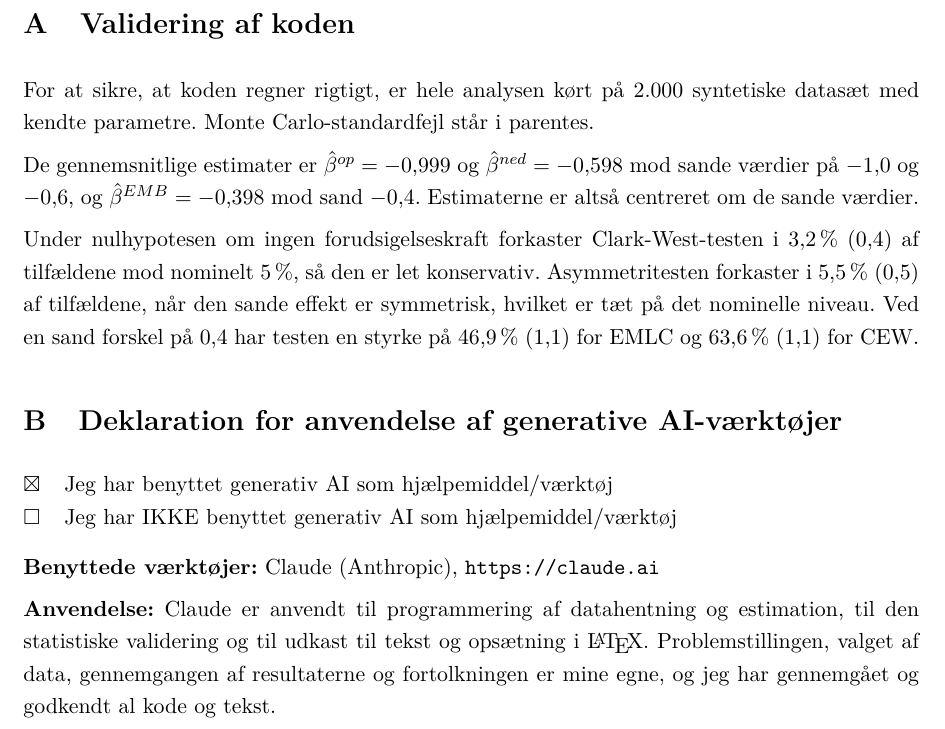
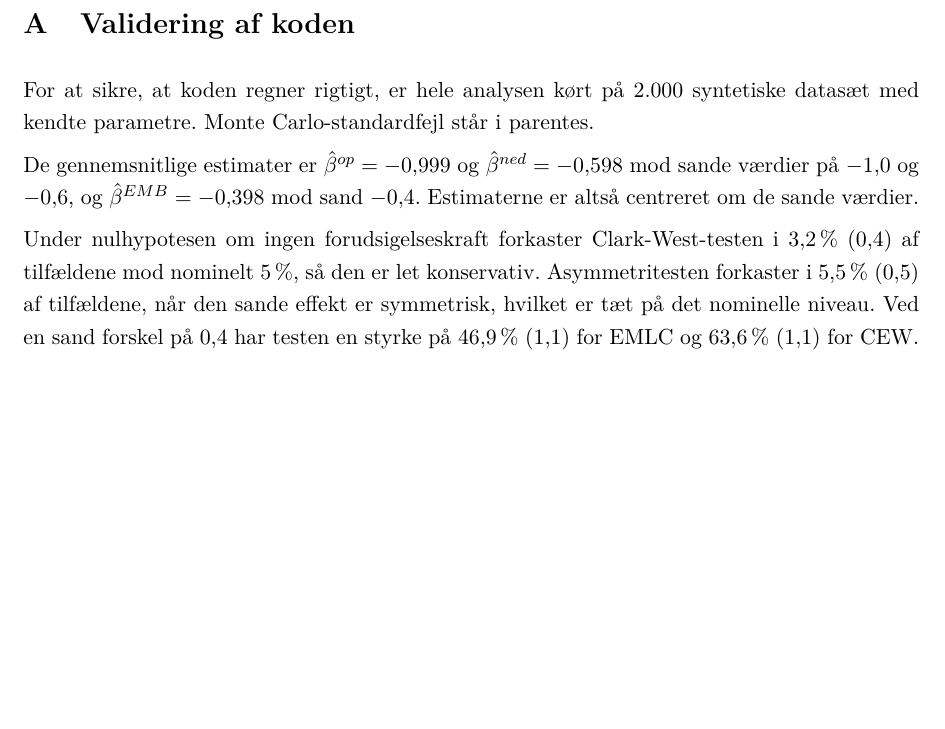
Before and after one commit to ACP-dev1/dollar-em, a LaTeX document (paper/paper.tex): part of page 13 of 13, cut so that both start at the same text, the shorter picture padded with empty space. Compiled offline with pdfLaTeX.

Commit message:
Fjern AI-deklaration fra appendiks
Co-Authored-By: Claude Opus 5.5 <noreply@anthropic.com>
Claude-Session: https://claude.ai/code/session_01Sg69Y54XLJzwbHXEWWYtGW

```diff
--- a/paper/paper.tex
+++ b/paper/paper.tex
@@ -346,16 +346,4 @@ De gennemsnitlige estimater er $\hat\beta^{op}=\MCBetaOp$ og $\hat\beta^{ned}=\M
 
 Under nulhypotesen om ingen forudsigelseskraft forkaster Clark-West-testen i \MCCWsize\,\% (\MCCWsizeSE) af tilfældene mod nominelt 5\,\%, så den er let konservativ. Asymmetritesten forkaster i \MCSizeAsym\,\% (\MCSizeAsymSE) af tilfældene, når den sande effekt er symmetrisk, hvilket er tæt på det nominelle niveau. Ved en sand forskel på 0,4 har testen en styrke på \MCPowEMLC\,\% (\MCPowEMLCSE) for EMLC og \MCPowCEW\,\% (\MCPowCEWSE) for CEW.
 
-\section{Deklaration for anvendelse af generative AI-værktøjer}
-
-\begin{tabular}{@{}ll@{}}
-$\boxtimes$ & Jeg har benyttet generativ AI som hjælpemiddel/værktøj \\
-$\square$ & Jeg har IKKE benyttet generativ AI som hjælpemiddel/værktøj \\
-\end{tabular}
-
-\medskip
-\textbf{Benyttede værktøjer:} Claude (Anthropic), \url{https://claude.ai}
-
-\textbf{Anvendelse:} Claude er anvendt til programmering af datahentning og estimation, til den statistiske validering og til udkast til tekst og opsætning i \LaTeX. Problemstillingen, valget af data, gennemgangen af resultaterne og fortolkningen er mine egne, og jeg har gennemgået og godkendt al kode og tekst.
-
 \end{document}
```
Also changed, not shown: paper/paper.pdf.
